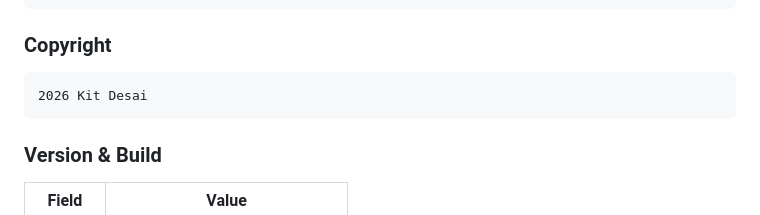
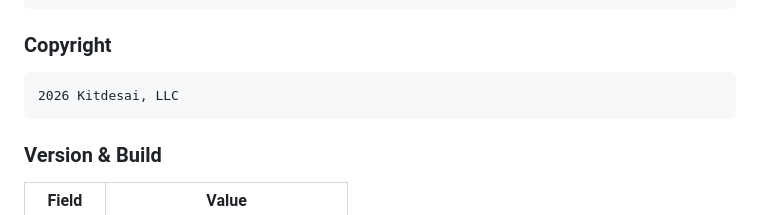
Before and after one commit to kitdesai-ai/LGRemote, a Markdown page: AppStore/metadata.md, the part around the change. GitHub-like rendering.

````diff
--- a/AppStore/metadata.md
+++ b/AppStore/metadata.md
@@ -92,7 +92,7 @@ https://kitdesai-ai.github.io/lgremote/
 
 ### Copyright
 ```
-2026 Kit Desai
+2026 Kitdesai, LLC
 ```
 
 ### Version & Build
````
